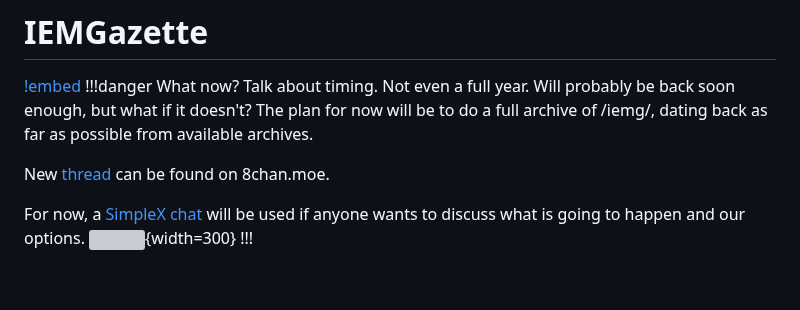
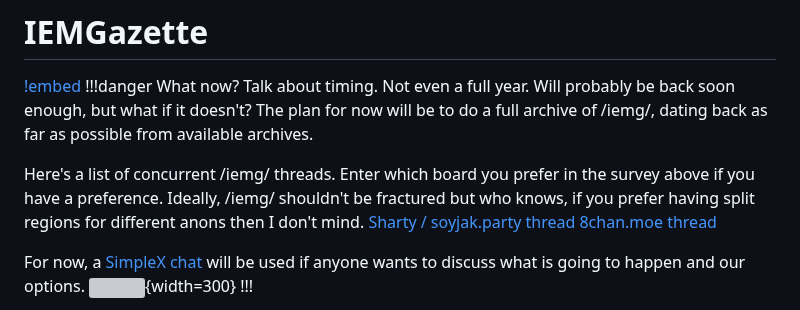
Before and after one commit to 4ciemg/IEMGazette, a Markdown page: Welcome.md, the part around the change. GitHub-like rendering; blank space fills up the shorter version; grey boxes are pictures that could not be loaded.

```diff
--- a/Welcome.md
+++ b/Welcome.md
@@ -11,7 +11,9 @@ icon: home
 Talk about timing. Not even a full year. Will probably be back soon enough, but what if it doesn't?
 The plan for now will be to do a full archive of /iemg/, dating back as far as possible from available archives.
 
-New [thread](https://8chan.moe/t/res/17869.html#17878) can be found on 8chan.moe.
+Here's a list of concurrent /iemg/ threads. Enter which board you prefer in the survey above if you have a preference. Ideally, /iemg/ shouldn't be fractured but who knows, if you prefer having split regions for different anons then I don't mind.
+[Sharty / soyjak.party thread](https://www.soyjak.st/tech/thread/5486.html)
+[8chan.moe thread](https://8chan.moe/t/res/17869.html#17878)
 
 For now, a [SimpleX chat](https://simplex.chat/contact#/?v=2-7&smp=smp%3A%2F%2F1OwYGt-yqOfe2IyVHhxz3ohqo3aCCMjtB-8wn4X_aoY%3D%40smp11.simplex.im%2FJI2RGyykbaYWF8UVH2vCp5AN6TpoE6gE%23%2F%3Fv%3D1-3%26dh%3DMCowBQYDK2VuAyEAWUPhhQmk1HQNd3kgpoMc7sBfeHdYUUxFMzGl7ls3wUw%253D%26srv%3D6ioorbm6i3yxmuoezrhjk6f6qgkc4syabh7m3so74xunb5nzr4pwgfqd.onion&data=%7B%22groupLinkId%22%3A%22LfNt1CKFAj11qOR7Di6p0A%3D%3D%22%7D) will be used if anyone wants to discuss what is going to happen and our options.
 ![](https://i.postimg.cc/y86dq7qX/SimpleX.png){width=300}
```
